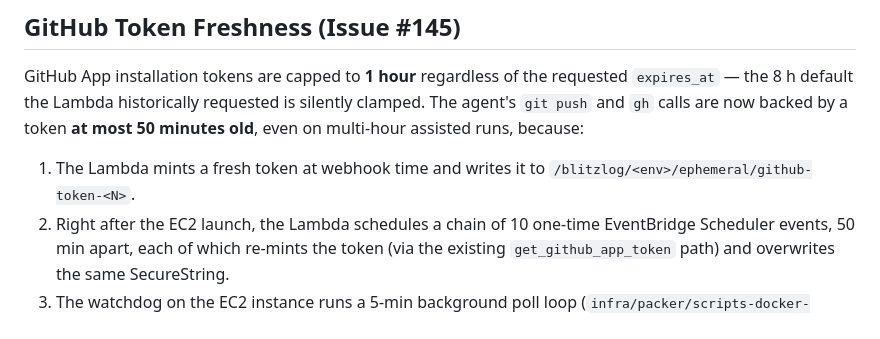
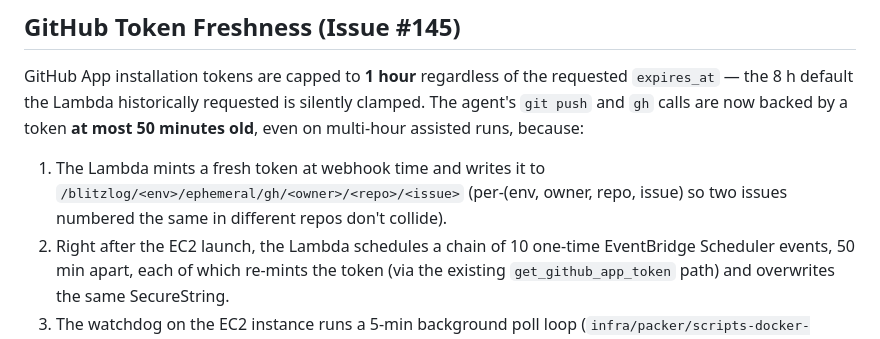
Before and after one commit to great-wall-connect/blitzlog, a Markdown page: AGENTS.md, the part around the change. GitHub-like rendering.

```diff
--- a/AGENTS.md
+++ b/AGENTS.md
@@ -140,7 +140,7 @@ The container's `entrypoint.sh:88-91` reads `GIT_AUTHOR_NAME` / `GIT_AUTHOR_EMAI
 
 GitHub App installation tokens are capped to **1 hour** regardless of the requested `expires_at` — the 8 h default the Lambda historically requested is silently clamped. The agent's `git push` and `gh` calls are now backed by a token **at most 50 minutes old**, even on multi-hour assisted runs, because:
 
-1. The Lambda mints a fresh token at webhook time and writes it to `/blitzlog/<env>/ephemeral/github-token-<N>`.
+1. The Lambda mints a fresh token at webhook time and writes it to `/blitzlog/<env>/ephemeral/gh/<owner>/<repo>/<issue>` (per-(env, owner, repo, issue) so two issues numbered the same in different repos don't collide).
 2. Right after the EC2 launch, the Lambda schedules a chain of 10 one-time EventBridge Scheduler events, 50 min apart, each of which re-mints the token (via the existing `get_github_app_token` path) and overwrites the same SecureString.
 3. The watchdog on the EC2 instance runs a 5-min background poll loop (`infra/packer/scripts-docker-ubuntu/blitzlog_token_poll.sh`, started from `watchdog.sh`) that re-reads SSM and rewrites the bind-mounted `/root/.git-credentials.d/github` and `/root/.config/gh/hosts.yml` whenever the value changes. The container picks up the new credentials on the next `git push` / `gh` invocation — no process restart.
 
```
Also changed, not shown: docs/WATCHDOG_TOKEN_REFRESH.md (+5 -5 lines).
